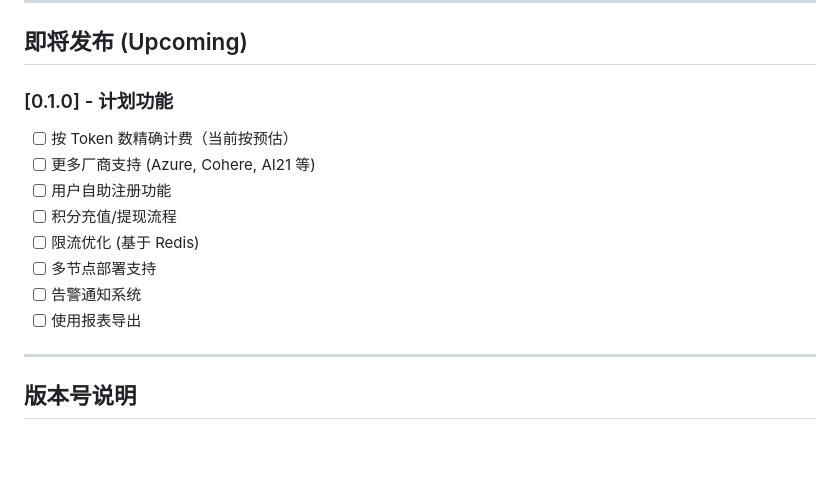
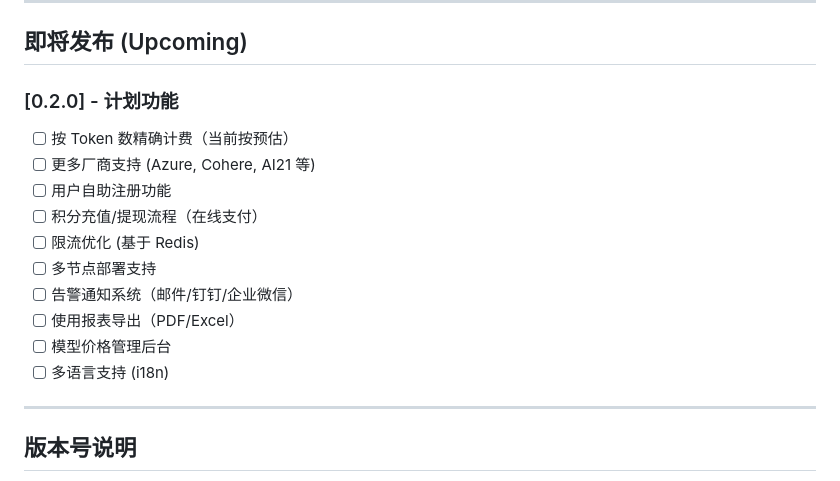
Before and after one commit to HereditaryDog/api-gateway, a Markdown page: CHANGELOG.md, the part around one of its changes. Drawn GitHub-style; blank space fills up the shorter version.

```diff
--- a/CHANGELOG.md
+++ b/CHANGELOG.md
@@ -104,16 +146,18 @@
 
 ## 即将发布 (Upcoming)
 
-### [0.1.0] - 计划功能
+### [0.2.0] - 计划功能
 
 - [ ] 按 Token 数精确计费（当前按预估）
 - [ ] 更多厂商支持 (Azure, Cohere, AI21 等)
 - [ ] 用户自助注册功能
-- [ ] 积分充值/提现流程
+- [ ] 积分充值/提现流程（在线支付）
 - [ ] 限流优化 (基于 Redis)
 - [ ] 多节点部署支持
-- [ ] 告警通知系统
-- [ ] 使用报表导出
+- [ ] 告警通知系统（邮件/钉钉/企业微信）
+- [ ] 使用报表导出（PDF/Excel）
+- [ ] 模型价格管理后台
+- [ ] 多语言支持 (i18n)
 
 ---
 
```
Also changed, not shown: other parts of CHANGELOG.md (+42 -0 lines).
